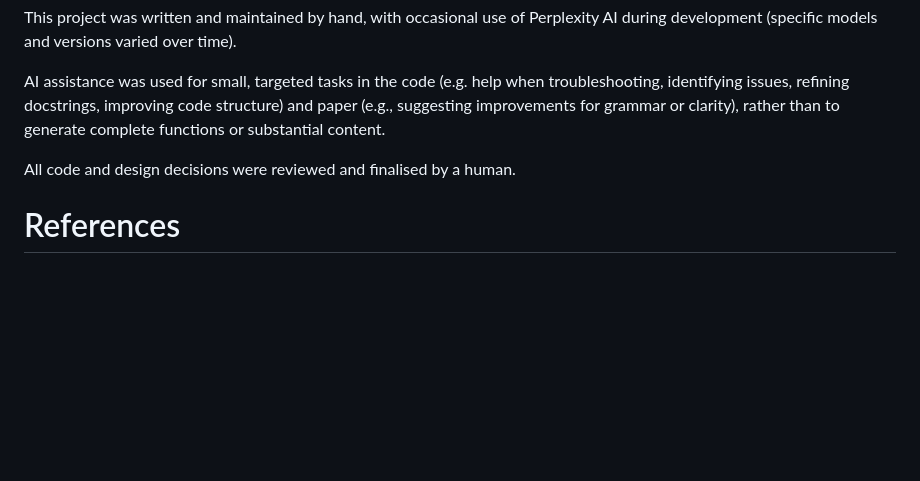
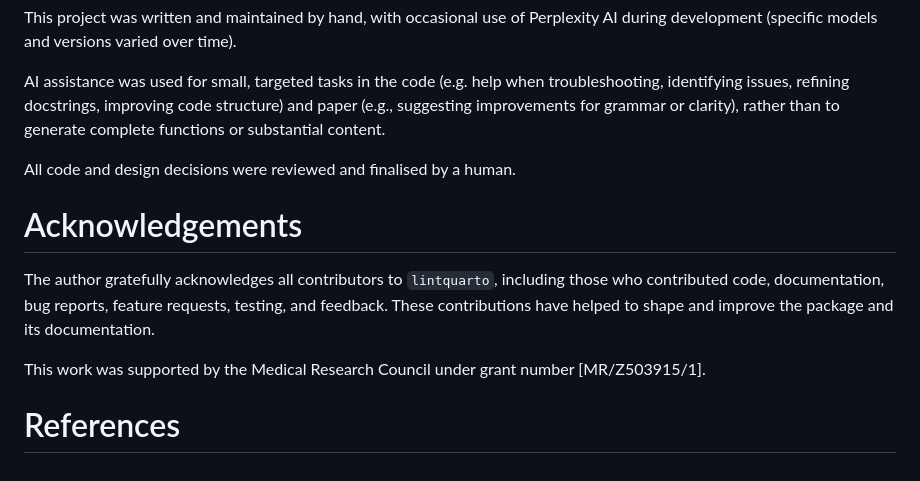
Before and after one commit to lintquarto/lintquarto, a Markdown page: inst/paper.md, the part around the change. Rendered like a GitHub page; blank space fills up the shorter version.

Commit message:
docs(paper): add acknowledgements section

```diff
--- a/inst/paper.md
+++ b/inst/paper.md
@@ -81,4 +81,11 @@ AI assistance was used for small, targeted tasks in the code (e.g. help when tro
 
 All code and design decisions were reviewed and finalised by a human.
 
+# Acknowledgements
+
+The author gratefully acknowledges all contributors to `lintquarto`, including those who contributed code, documentation, bug reports, feature requests, testing, and feedback. These contributions have helped to shape and improve the package and its documentation.
+
+This work was supported by the Medical Research Council under grant number
+[MR/Z503915/1].
+
 # References
```
